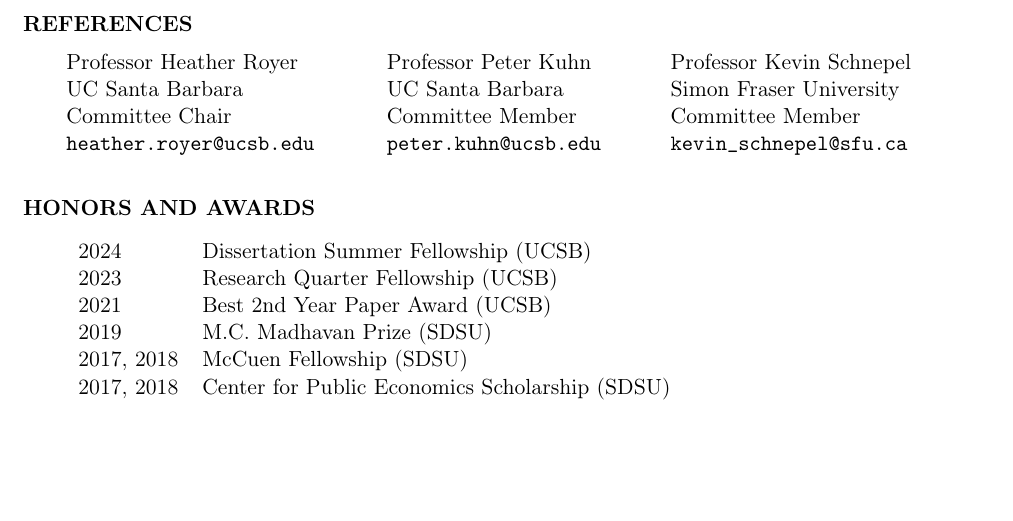
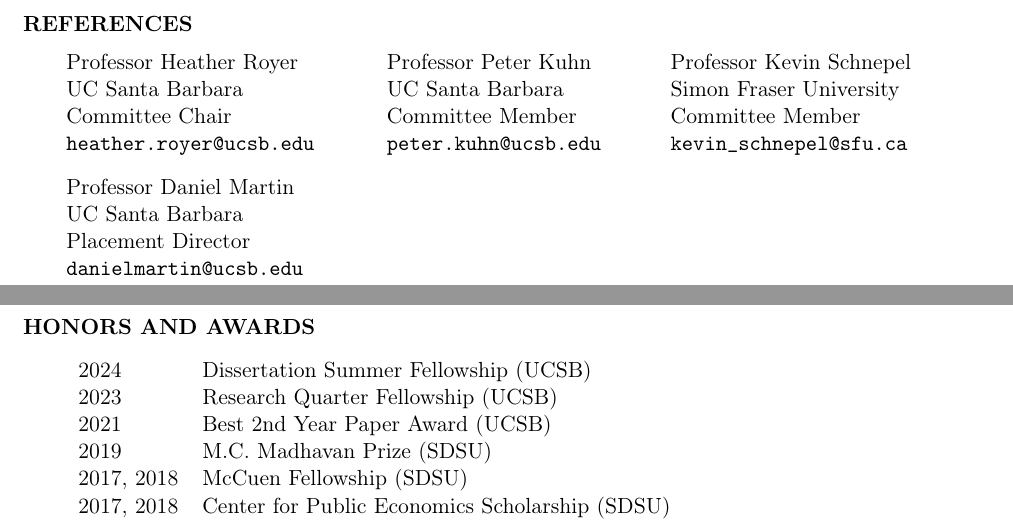
Before and after one commit to Ferrazares/ferrazares.github.io, a LaTeX CV (assets/cv.tex): part of page 2 of 3 before the commit and two parts of pages 2 and 3 of 3 after it, the two joined at a grey line, cut so that both start at the same text, the shorter picture padded with empty space. Compiled offline with pdfLaTeX.

Commit message:
update jmp

```diff
--- a/assets/cv.tex
+++ b/assets/cv.tex
@@ -201,10 +201,26 @@
     Committee Member \\
     \texttt{kevin\_schnepel@sfu.ca}
 \end{minipage}
+\vskip 1em
 
+\begin{minipage}[t]{0.34\textwidth}
+    Professor Daniel Martin \\
+    UC Santa Barbara \\
+    Placement Director \\
+    \texttt{danielmartin@ucsb.edu}
+\end{minipage}
+% \begin{minipage}[t]{0.3\textwidth}
+%     Mark Patterson \\
+%     UC Santa Barbara \\
+%     Administrative Director \\
+%     \texttt{mark.patterson@ucsb.edu}
+% \end{minipage}
+% \begin{minipage}[t]{0.3\textwidth}
 
+% \end{minipage}
 
-\vskip 2em
+% \vskip 2em
+\clearpage
 \hspace{-2em}\textbf{HONORS AND AWARDS}\vskip .5em
 \vskip .5em
 
```
Also changed, not shown: assets/cv.pdf, assets/ferrazares_jue_bwc.pdf (added), 1 other file.
